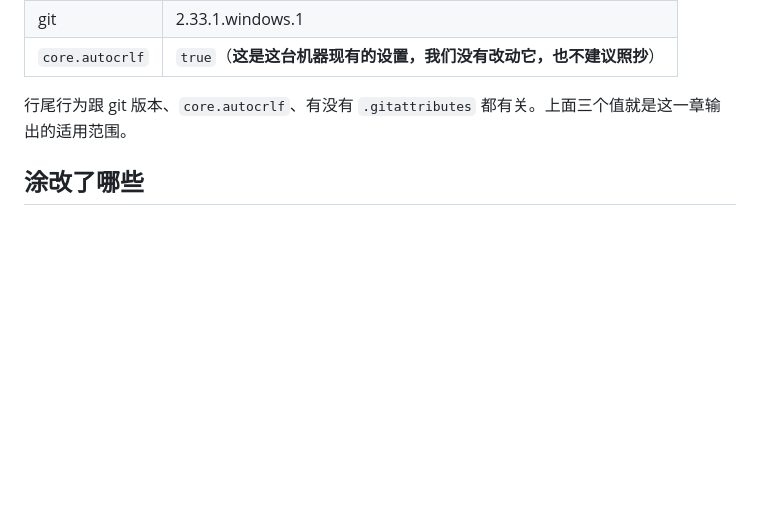
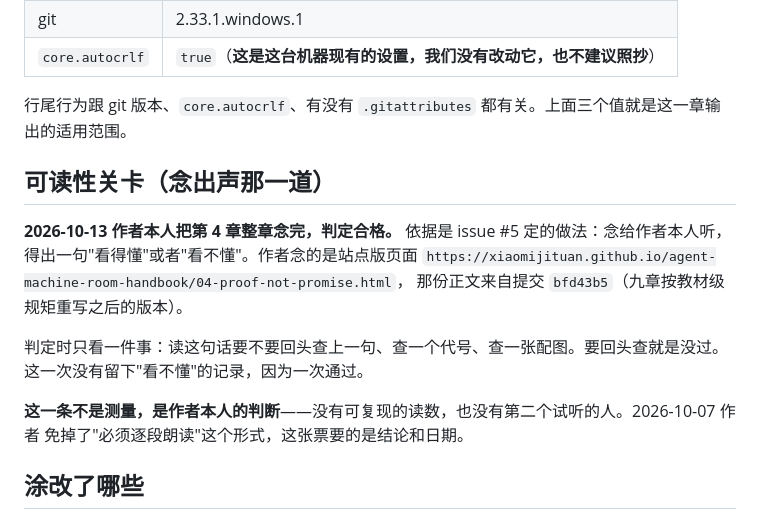
Before and after one commit to xiaomijituan/agent-machine-room-handbook, a Markdown page: chapters/04-proof-not-promise/verify.md, the part around the change. Rendered like a GitHub page; blank space fills up the shorter version.

```diff
--- a/chapters/04-proof-not-promise/verify.md
+++ b/chapters/04-proof-not-promise/verify.md
@@ -65,6 +65,19 @@ i/lf    w/lf    attr/                   README.md
 
 行尾行为跟 git 版本、`core.autocrlf`、有没有 `.gitattributes` 都有关。上面三个值就是这一章输出的适用范围。
 
+## 可读性关卡（念出声那一道）
+
+**2026-10-13 作者本人把第 4 章整章念完，判定合格。** 依据是 issue #5 定的做法：念给作者本人听，
+得出一句"看得懂"或者"看不懂"。作者念的是站点版页面
+`https://xiaomijituan.github.io/agent-machine-room-handbook/04-proof-not-promise.html`，
+那份正文来自提交 `bfd43b5`（九章按教材级规矩重写之后的版本）。
+
+判定时只看一件事：读这句话要不要回头查上一句、查一个代号、查一张配图。要回头查就是没过。
+这一次没有留下"看不懂"的记录，因为一次通过。
+
+**这一条不是测量，是作者本人的判断**——没有可复现的读数，也没有第二个试听的人。2026-10-07 作者
+免掉了"必须逐段朗读"这个形式，这张票要的是结论和日期。
+
 ## 涂改了哪些
 
 **这一章没有需要涂的身份信息**：输出里只有文件名、行尾标记（`i/lf`、`w/crlf`）和字节值。文件里没有出现路径中的用户名、IP 或账号。
```
Also changed, not shown: chapters/03-three-ai-one-repo/verify.md (+13 -0 lines), chapters/05-one-sentence-three-desks/verify.md (+13 -0 lines).
